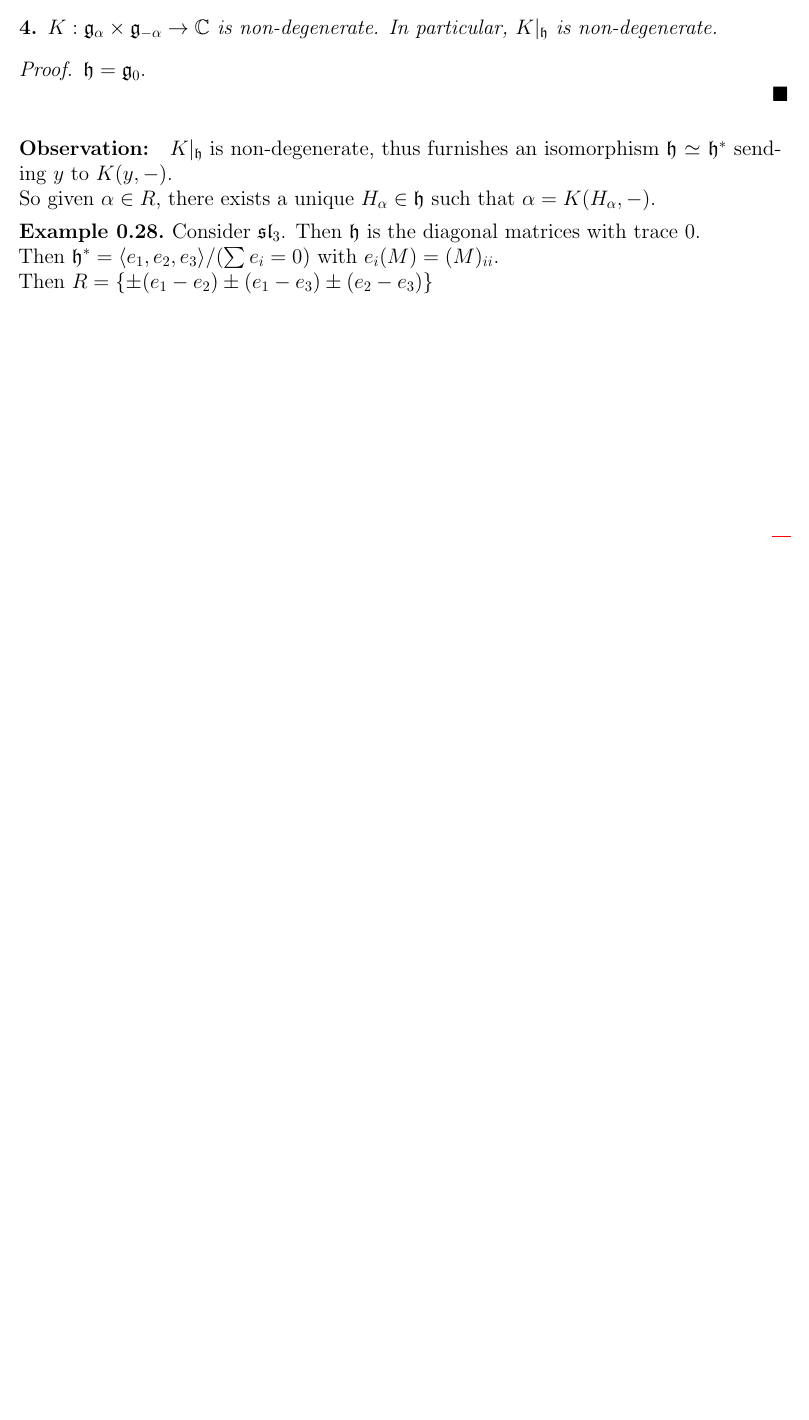
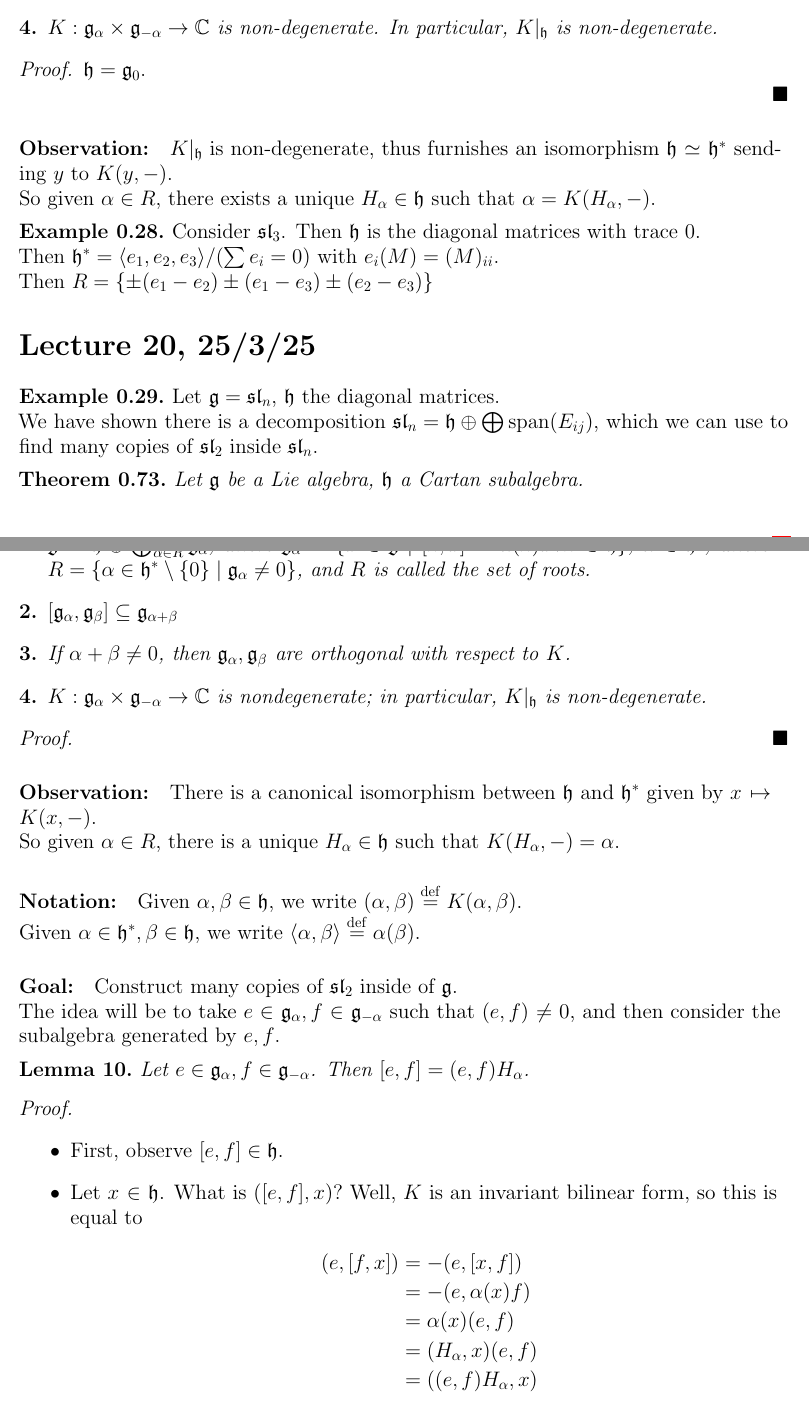
Before and after one commit to PathologyEnjoyer/Winter-2025-Notes, a LaTeX document (MAT445.tex): part of page 58 of 58 before the commit and two parts of pages 58 and 59 of 60 after it, the two joined at a grey line, cut so that both start at the same text, the shorter picture padded with empty space. The pictures show the PDF file MAT445.pdf that the author committed with the source.

Commit message:
Add files via upload

```diff
--- a/MAT445.tex
+++ b/MAT445.tex
@@ -3588,5 +3588,57 @@ Then $\h^* = \langle e_1, e_2, e_3\rangle/(\sum e_i = 0)$ with $e_i(M) = (M)_{ii
 
 Then $R = \{\pm(e_1 - e_2) \pm (e_1 - e_3) \pm (e_2 - e_3)\}$
 
-
-
+\section*{Lecture 20, 25/3/25}
+
+\exm
+
+Let $\g = \sl_n$, $\h$ the diagonal matrices.
+
+We have shown there is a decomposition $\sl_n = \h\oplus \bigoplus \Span(E_{ij})$, which we can use to find many copies of $\sl_2$ inside $\sl_n$.
+
+\thm
+Let $\g$ be a Lie algebra, $\h$ a Cartan subalgebra.
+\,
+\begin{enumerate}
+
+\item $\g = \h\oplus\bigoplus_{\alpha\in R}\g_\alpha$, where $\g_\alpha = \{x\in\g \mid [h,x] = \alpha(h)x\forall h \in \h\}$, $\alpha \in \h^*$, where $R = \{\alpha\in \h^*\setminus\{0\} \mid \g_\alpha\neq0\}$, and $R$ is called the set of roots.
+
+\item $[\g_\alpha,\g_\beta] \subseteq \g_{\alpha+\beta}$
+
+\item If $\alpha+\beta\neq0$, then $\g_\alpha,\g_\beta$ are orthogonal with respect to $K$.
+
+\item $K:\g_\alpha\times\g_{-\alpha} \to \C$ is nondegenerate; in particular, $K|_\h$ is non-degenerate.
+
+\end{enumerate}
+
+\proof
+
+\qed
+
+\paragraph{Observation:} There is a canonical isomorphism between $\h$ and $\h^*$ given by $x \mapsto K(x,-)$.
+
+So given $\alpha \in R$, there is a unique $H_\alpha \in \h$ such that $K(H_\alpha,-) = \alpha$.
+
+\paragraph{Notation:} Given $\alpha,\beta\in\h$, we write $(\alpha,\beta) \eqdef K(\alpha,\beta)$.
+
+Given $\alpha \in \h^*, \beta\in\h$, we write $\langle\alpha,\beta\rangle \eqdef \alpha(\beta)$.
+
+\paragraph{Goal:} Construct many copies of $\sl_2$ inside of $\g$.
+
+The idea will be to take $e \in \g_\alpha, f \in \g_{-\alpha}$ such that $(e,f) \neq 0$, and then consider the subalgebra generated by $e, f$.
+
+\lem
+
+Let $e \in \g_\alpha, f \in \g_{-\alpha}$. Then $[e,f] = (e,f)H_\alpha$.
+
+\proof
+\,
+\begin{itemize}
+
+\item First, observe $[e,f] \in \h$.
+
+\item Let $x \in \h$. What is $([e,f],x)?$ Well, $K$ is an invariant bilinear form, so this is equal to
+\begin{align*}
+(e,[f,x]) & = -(e,[x,f]) \\
+& = - (e,\alpha(x)f) \\
+& = \alpha(x)(e,f) \\
@@ -3592,0 +3654,15 @@ Then $R = \{\pm(e_1 - e_2) \pm (e_1 - e_3) \pm (e_2 - e_3)\}$
+\begin{enumerate}
+
+\item Let $\alpha \in R$. Then $(H_\alpha,H_\alpha) \neq 0$.
+
+\item If $e \in \g_\alpha, f \in \g_{-\alpha}$ such that $(e,f) = \frac{2}{(\alpha,\alpha)}$, set $h_\alpha = \frac{2H_\alpha}{(\alpha,\alpha)}$
+
+Then $\langle e, f, h_\alpha \rangle \simeq \sl_2$.
+
+Further, $\langle h_\alpha,\alpha \rangle = 2$.
+
+\end{enumerate}
+
+\proof
+\,
+\begin{enumerate}
@@ -3592,0 +3682,13 @@ Then $R = \{\pm(e_1 - e_2) \pm (e_1 - e_3) \pm (e_2 - e_3)\}$
+\item Directly compute $[e,f],[h,f],[h,e]$.
+
+\end{enumerate}
+
+\qed
+
+\defn
+
+For each $\alpha \in R$, choose $e, f$ as above, and set $(\sl_2)_\alpha \subseteq \g$ to be the sub-algebra generated by $e, f, [e,f]$.
+
+It will turn out later that this is independent of the choice of $e, f$.
+
+\lem
@@ -3592,0 +3706,3 @@ Then $R = \{\pm(e_1 - e_2) \pm (e_1 - e_3) \pm (e_2 - e_3)\}$
+\qed
+
+\cor
```
Also changed, not shown: MAT445.pdf, MAT445.tex (41 more changed lines).
